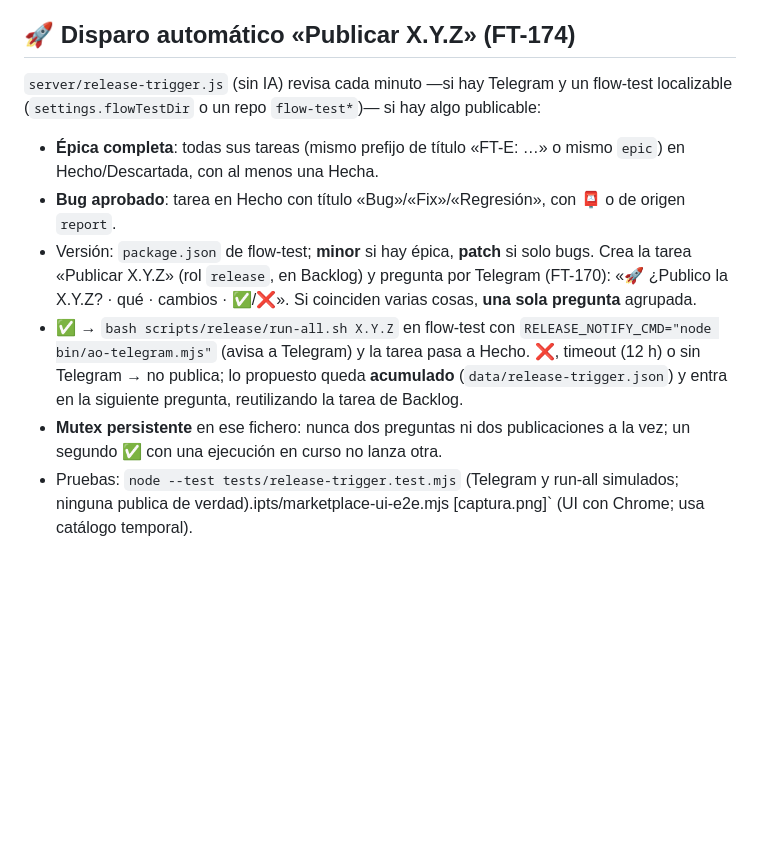
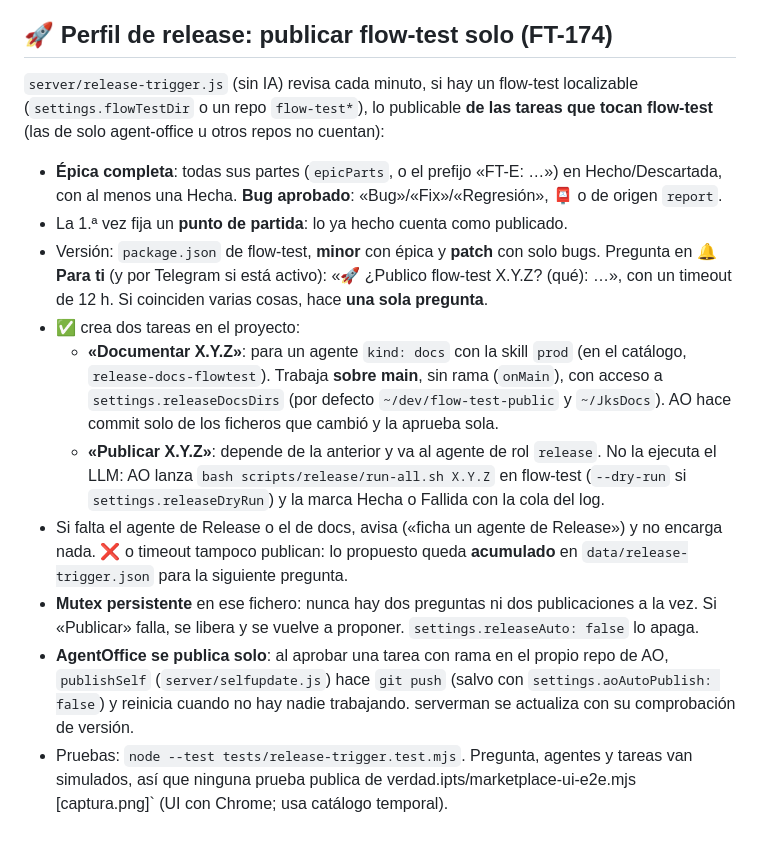
Before and after one commit to jks90/agent-office, a Markdown page: README.md, the part around the change. Drawn GitHub-style; blank space fills up the shorter version.

Commit message:
docs(readme): perfil de release automático (FT-174)
Co-Authored-By: Claude Opus 5.5 <noreply@anthropic.com>

```diff
--- a/README.md
+++ b/README.md
@@ -977,11 +977,15 @@ Reglas puras en `server/coordinator.js` (`pickByScore`, `scorePlan`) sobre `scor
 - Nunca toca al PO, al coordinador, a quien está trabajando ni a quien tiene tareas suyas.
 - Prueba: `node scripts/coordinator-scores-e2e.mjs` (notas sintéticas por regla).
 
-## 🚀 Disparo automático «Publicar X.Y.Z» (FT-174)
-`server/release-trigger.js` (sin IA) revisa cada minuto —si hay Telegram y un flow-test localizable (`settings.flowTestDir` o un repo `flow-test*`)— si hay algo publicable:
-- **Épica completa**: todas sus tareas (mismo prefijo de título «FT-E: …» o mismo `epic`) en Hecho/Descartada, con al menos una Hecha.
-- **Bug aprobado**: tarea en Hecho con título «Bug»/«Fix»/«Regresión», con 📮 o de origen `report`.
-- Versión: `package.json` de flow-test; **minor** si hay épica, **patch** si solo bugs. Crea la tarea «Publicar X.Y.Z» (rol `release`, en Backlog) y pregunta por Telegram (FT-170): «🚀 ¿Publico la X.Y.Z? · qué · cambios · ✅/❌». Si coinciden varias cosas, **una sola pregunta** agrupada.
-- ✅ → `bash scripts/release/run-all.sh X.Y.Z` en flow-test con `RELEASE_NOTIFY_CMD="node bin/ao-telegram.mjs"` (avisa a Telegram) y la tarea pasa a Hecho. ❌, timeout (12 h) o sin Telegram → no publica; lo propuesto queda **acumulado** (`data/release-trigger.json`) y entra en la siguiente pregunta, reutilizando la tarea de Backlog.
-- **Mutex persistente** en ese fichero: nunca dos preguntas ni dos publicaciones a la vez; un segundo ✅ con una ejecución en curso no lanza otra.
-- Pruebas: `node --test tests/release-trigger.test.mjs` (Telegram y run-all simulados; ninguna publica de verdad).ipts/marketplace-ui-e2e.mjs [captura.png]` (UI con Chrome; usa catálogo temporal).
+## 🚀 Perfil de release: publicar flow-test solo (FT-174)
+`server/release-trigger.js` (sin IA) revisa cada minuto, si hay un flow-test localizable (`settings.flowTestDir` o un repo `flow-test*`), lo publicable **de las tareas que tocan flow-test** (las de solo agent-office u otros repos no cuentan):
+- **Épica completa**: todas sus partes (`epicParts`, o el prefijo «FT-E: …») en Hecho/Descartada, con al menos una Hecha. **Bug aprobado**: «Bug»/«Fix»/«Regresión», 📮 o de origen `report`.
+- La 1.ª vez fija un **punto de partida**: lo ya hecho cuenta como publicado.
+- Versión: `package.json` de flow-test, **minor** con épica y **patch** con solo bugs. Pregunta en **🔔 Para ti** (y por Telegram si está activo): «🚀 ¿Publico flow-test X.Y.Z? (qué): …», con un timeout de 12 h. Si coinciden varias cosas, hace **una sola pregunta**.
+- ✅ crea dos tareas en el proyecto:
+  - **«Documentar X.Y.Z»**: para un agente `kind: docs` con la skill `prod` (en el catálogo, `release-docs-flowtest`). Trabaja **sobre main**, sin rama (`onMain`), con acceso a `settings.releaseDocsDirs` (por defecto `~/dev/flow-test-public` y `~/JksDocs`). AO hace commit solo de los ficheros que cambió y la aprueba sola.
+  - **«Publicar X.Y.Z»**: depende de la anterior y va al agente de rol `release`. No la ejecuta el LLM: AO lanza `bash scripts/release/run-all.sh X.Y.Z` en flow-test (`--dry-run` si `settings.releaseDryRun`) y la marca Hecha o Fallida con la cola del log.
+- Si falta el agente de Release o el de docs, avisa («ficha un agente de Release») y no encarga nada. ❌ o timeout tampoco publican: lo propuesto queda **acumulado** en `data/release-trigger.json` para la siguiente pregunta.
+- **Mutex persistente** en ese fichero: nunca hay dos preguntas ni dos publicaciones a la vez. Si «Publicar» falla, se libera y se vuelve a proponer. `settings.releaseAuto: false` lo apaga.
+- **AgentOffice se publica solo**: al aprobar una tarea con rama en el propio repo de AO, `publishSelf` (`server/selfupdate.js`) hace `git push` (salvo con `settings.aoAutoPublish: false`) y reinicia cuando no hay nadie trabajando. serverman se actualiza con su comprobación de versión.
+- Pruebas: `node --test tests/release-trigger.test.mjs`. Pregunta, agentes y tareas van simulados, así que ninguna prueba publica de verdad.ipts/marketplace-ui-e2e.mjs [captura.png]` (UI con Chrome; usa catálogo temporal).
```
